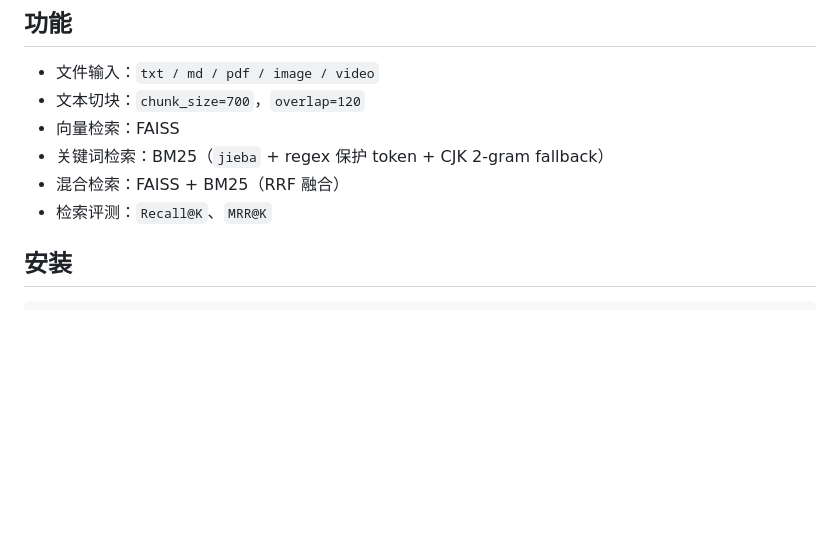
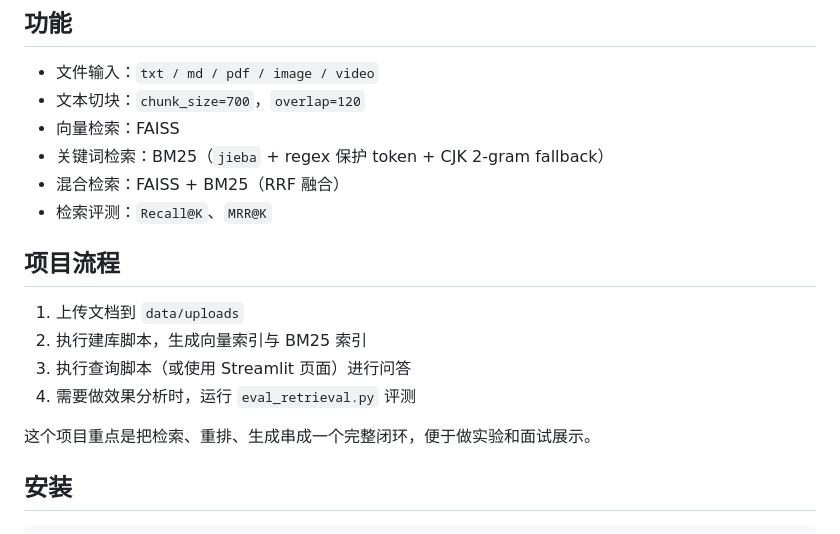
Before and after one commit to Chenypovo/Personal_RAG, a Markdown page: README.md, the part around one of its changes. GitHub-like rendering; blank space fills up the shorter version.

```diff
--- a/README.md
+++ b/README.md
@@ -11,6 +11,15 @@
 - 关键词检索：BM25（`jieba` + regex 保护 token + CJK 2-gram fallback）
 - 混合检索：FAISS + BM25（RRF 融合）
 - 检索评测：`Recall@K`、`MRR@K`
+
+## 项目流程
+
+1. 上传文档到 `data/uploads`
+2. 执行建库脚本，生成向量索引与 BM25 索引
+3. 执行查询脚本（或使用 Streamlit 页面）进行问答
+4. 需要做效果分析时，运行 `eval_retrieval.py` 评测
+
+这个项目重点是把检索、重排、生成串成一个完整闭环，便于做实验和面试展示。
 
 ## 安装
 
```
Also changed, not shown: other parts of README.md (+10 -25 lines).
